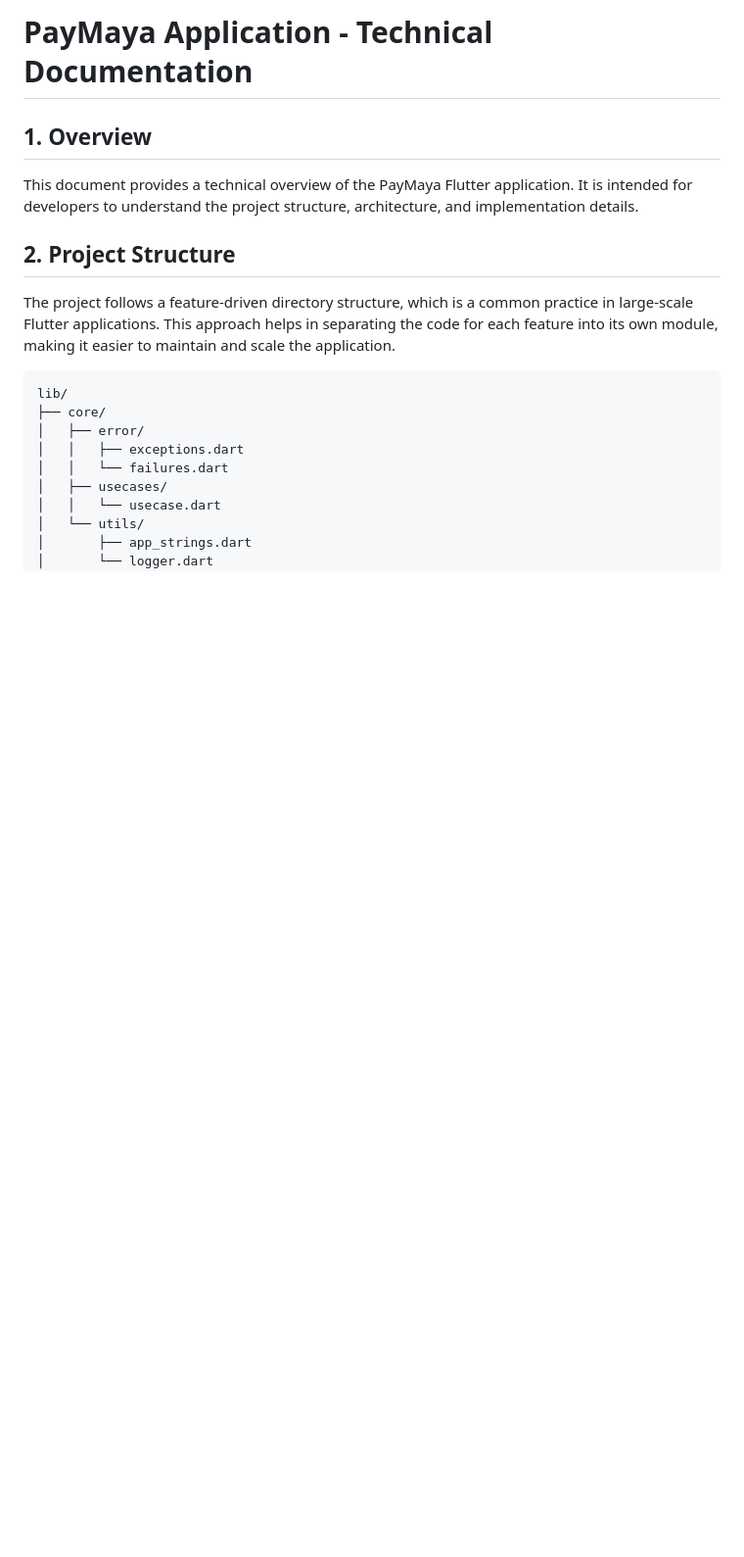
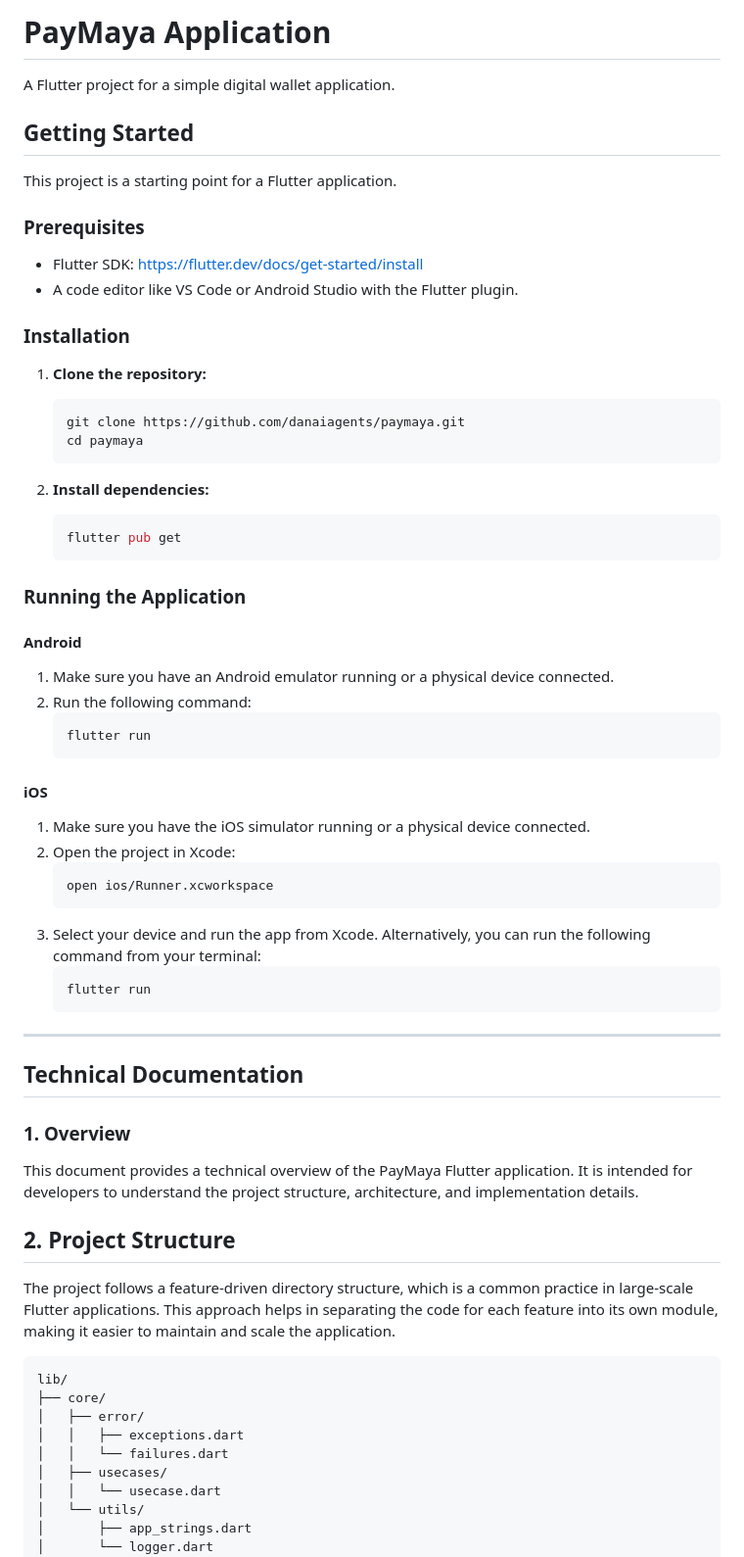
Before and after one commit to danaiagents/paymaya, a Markdown page: README.md, the part around the change. Shown at 98% size. Drawn GitHub-style; blank space fills up the shorter version.

Commit message:
docs: add instructions to run the app

````diff
--- a/README.md
+++ b/README.md
@@ -1,6 +1,57 @@
-# PayMaya Application - Technical Documentation
+# PayMaya Application
 
-## 1. Overview
+A Flutter project for a simple digital wallet application.
+
+## Getting Started
+
+This project is a starting point for a Flutter application.
+
+### Prerequisites
+
+- Flutter SDK: [https://flutter.dev/docs/get-started/install](https://flutter.dev/docs/get-started/install)
+- A code editor like VS Code or Android Studio with the Flutter plugin.
+
+### Installation
+
+1.  **Clone the repository:**
+    ```bash
+    git clone https://github.com/danaiagents/paymaya.git
+    cd paymaya
+    ```
+
+2.  **Install dependencies:**
+    ```bash
+    flutter pub get
+    ```
+
+### Running the Application
+
+#### Android
+
+1.  Make sure you have an Android emulator running or a physical device connected.
+2.  Run the following command:
+    ```bash
+    flutter run
+    ```
+
+#### iOS
+
+1.  Make sure you have the iOS simulator running or a physical device connected.
+2.  Open the project in Xcode:
+    ```bash
+    open ios/Runner.xcworkspace
+    ```
+3.  Select your device and run the app from Xcode.
+    Alternatively, you can run the following command from your terminal:
+    ```bash
+    flutter run
+    ```
+
+---
+
+## Technical Documentation
+
+### 1. Overview
 
 This document provides a technical overview of the PayMaya Flutter application. It is intended for developers to understand the project structure, architecture, and implementation details.
 
````
